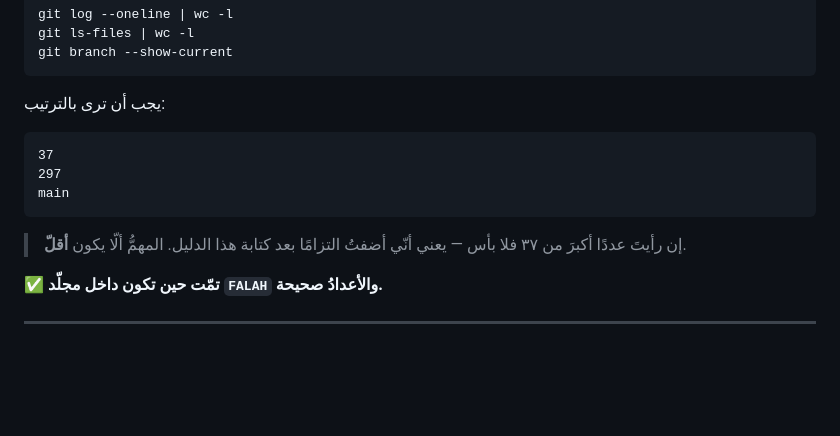
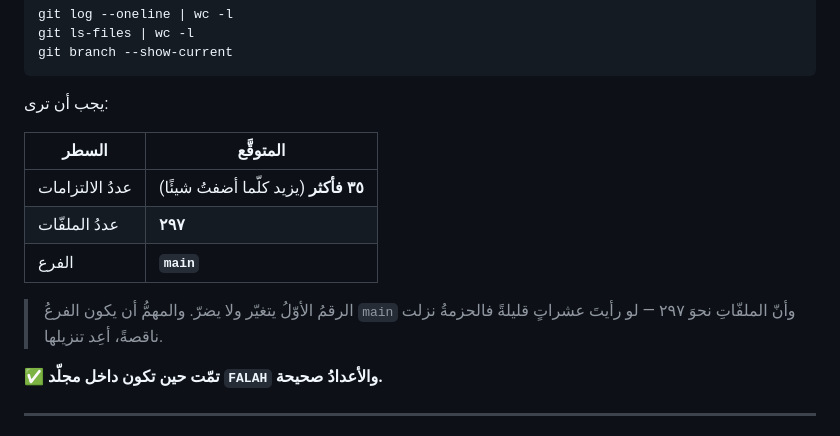
Before and after one commit to daood40/FALAH-Flutter-app-Android-iOS-., a Markdown page: docs/STEPS.md, the part around the change. Drawn GitHub-style; blank space fills up the shorter version.

Commit message:
الدليل: عددُ الالتزامات يتغيّر فلا يُثبَّت رقمًا
كان الدليلُ يذكر رقمًا بعينه، وكلُّ التزامٍ جديدٍ يجعله كاذبًا. فصار
المعيارُ ما لا يتغيّر: الفرعُ `main` و٢٩٧ ملفًّا — ومعهما علامةٌ تكشف
الحزمةَ الناقصة (عشراتٌ قليلةٌ من الملفّات بدل مئتين).

Co-Authored-By: Claude Opus 5 <noreply@anthropic.com>
Claude-Session: https://claude.ai/code/session_01SGEauBJ6JummdUpn6RmLHM

````diff
--- a/docs/STEPS.md
+++ b/docs/STEPS.md
@@ -156,16 +156,17 @@ git ls-files | wc -l
 git branch --show-current
 ```
 
-يجب أن ترى بالترتيب:
+يجب أن ترى:
 
-```
-37
-297
-main
-```
+| السطر | المتوقَّع |
+|---|---|
+| عددُ الالتزامات | **٣٥ فأكثر** (يزيد كلّما أضفتُ شيئًا) |
+| عددُ الملفّات | **٢٩٧** |
+| الفرع | **`main`** |
 
-> إن رأيتَ عددًا أكبرَ من ٣٧ فلا بأس — يعني أنّي أضفتُ التزامًا بعد كتابة
-> هذا الدليل. المهمُّ ألّا يكون **أقلّ**.
+> الرقمُ الأوّلُ يتغيّر ولا يضرّ. والمهمُّ أن يكون الفرعُ `main` وأنّ
+> الملفّاتِ نحوَ ٢٩٧ — لو رأيتَ عشراتٍ قليلةً فالحزمةُ نزلت ناقصةً، أعِد
+> تنزيلها.
 
 ✅ **تمّت حين تكون داخل مجلّد `FALAH` والأعدادُ صحيحة.**
 
````
